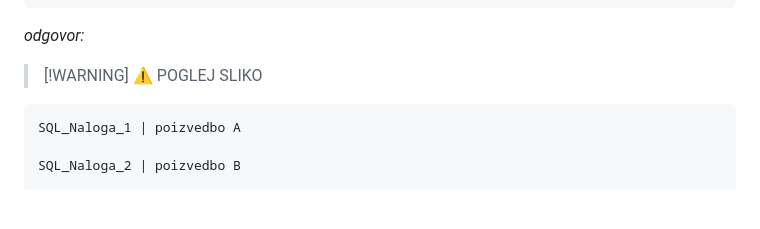
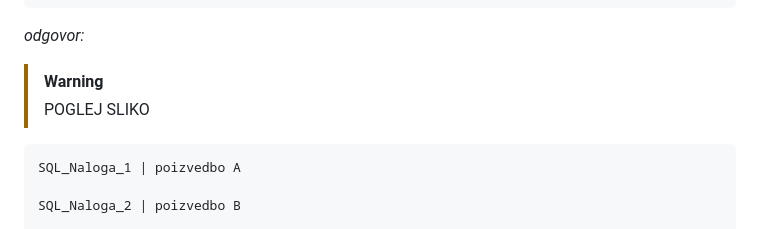
Before and after one commit to MuriFlavo/joze_strucl_odgovori, a Markdown page: README.md, the part around the change. Rendered like a GitHub page; blank space fills up the shorter version.

````diff
--- a/README.md
+++ b/README.md
@@ -134,7 +134,8 @@ Kateri SQL ukaz je avtor uporabil za rešitev prikazane naloge, oziroma katere i
 ```
 _odgovor:_
 
-> [!WARNING] :warning: POGLEJ SLIKO
+> [!WARNING]
+> POGLEJ SLIKO
 
 ```
 SQL_Naloga_1 | poizvedbo A
````
